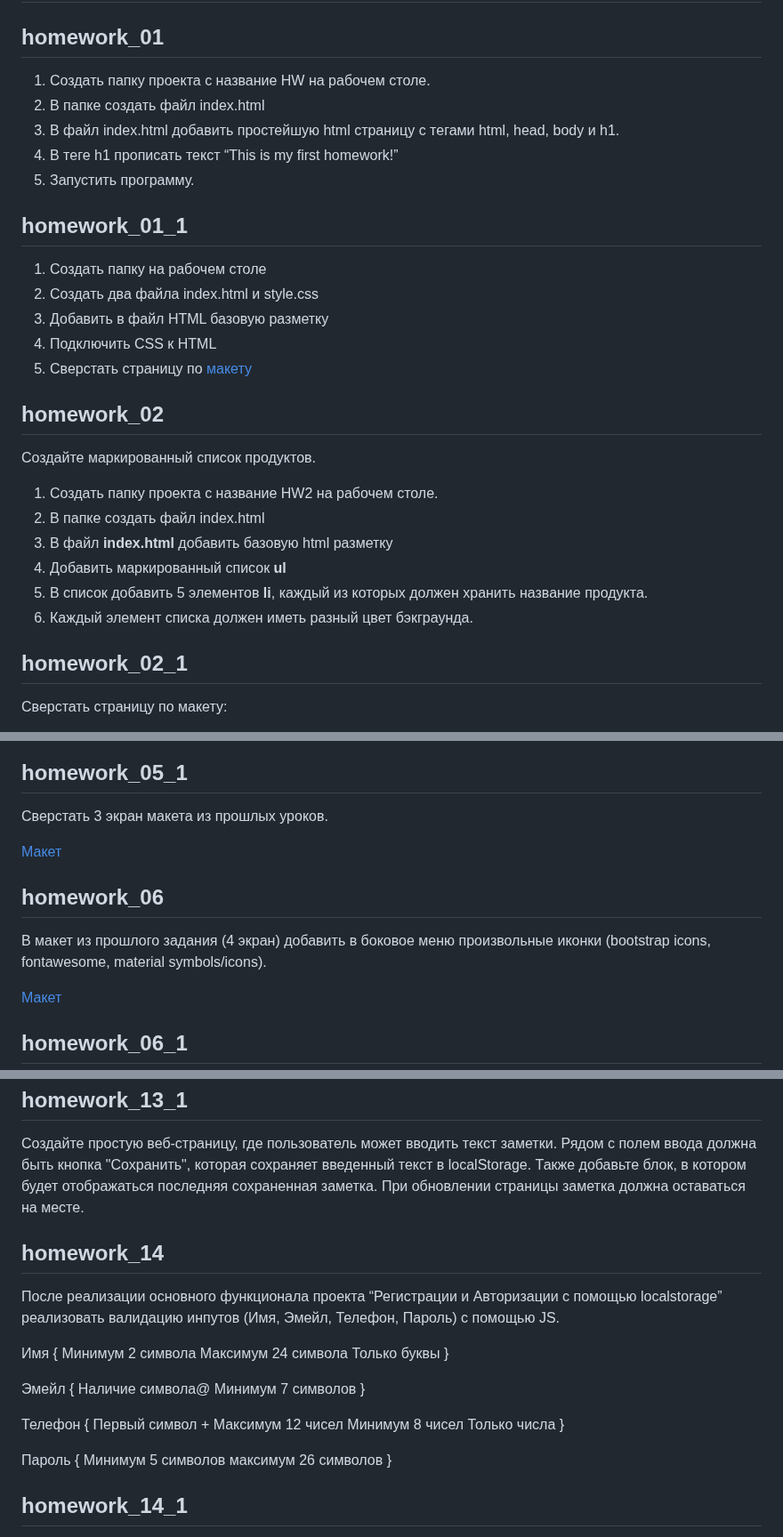
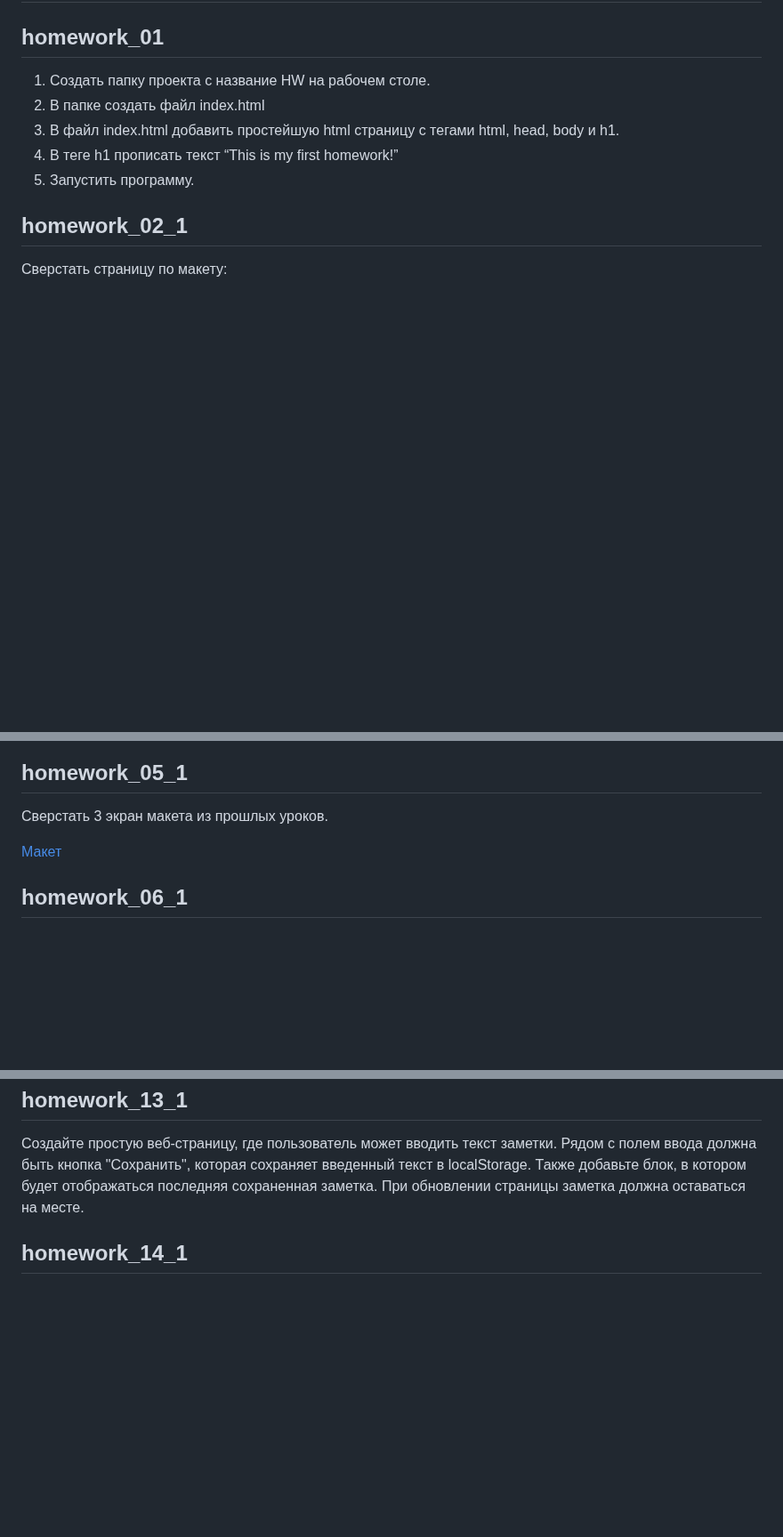
Before and after one commit to vlad234skakun/htmlCssJs, a Markdown page: README.md, 3 parts joined by grey strips. Shown at 89% size. GitHub-like rendering; blank space fills up the shorter version.

```diff
--- a/README.md
+++ b/README.md
@@ -7,25 +7,6 @@
 3. В файл index.html добавить простейшую html страницу с тегами html, head, body и h1.
 4. В теге h1 прописать текст “This is my first homework!”
 5. Запустить программу.
-
-## homework_01_1
-
-1. Создать папку на рабочем столе
-2. Создать два файла index.html и style.css
-3. Добавить в файл HTML базовую разметку
-4. Подключить CSS к HTML
-5. Сверстать страницу по [макету](https://www.figma.com/design/e79zBwkdWlkVf29zoHjdVa/Task1?node-id=0-1&p=f&t=bSlGwP512LHFS0Kt-0)
-
-## homework_02
-
-Создайте маркированный список продуктов.
-
-1. Создать папку проекта с название HW2 на рабочем столе.
-2. В папке создать файл index.html
-3. В файл **index.html** добавить базовую html разметку
-4. Добавить маркированный список **ul**
-5. В список добавить 5 элементов **li**, каждый из которых должен хранить название продукта.
-6. Каждый элемент списка должен иметь разный цвет бэкграунда.
 
 ## homework_02_1
 
@@ -74,12 +55,6 @@
 ## homework_05_1
 
 Сверстать 3 экран макета из прошлых уроков.
-
-[Макет](https://www.figma.com/file/siI1IXw74fX9Q5c4NqJHPn/Untitled?type=design&node-id=0%3A1&mode=design&t=MiyGFGUF5xBDKgJI-1)
-
-## homework_06
-
-В макет из прошлого задания (4 экран) добавить в боковое меню произвольные иконки (bootstrap icons, fontawesome, material symbols/icons).
 
 [Макет](https://www.figma.com/file/siI1IXw74fX9Q5c4NqJHPn/Untitled?type=design&node-id=0%3A1&mode=design&t=MiyGFGUF5xBDKgJI-1)
 
@@ -257,33 +232,6 @@ const people = [
 
 Создайте простую веб-страницу, где пользователь может вводить текст заметки. Рядом с полем ввода должна быть кнопка "Сохранить", которая сохраняет введенный текст в localStorage. Также добавьте блок, в котором будет отображаться последняя сохраненная заметка. При обновлении страницы заметка должна оставаться на месте.
 
-## homework_14
-
-После реализации основного функционала проекта “Регистрации и Авторизации с помощью localstorage” реализовать валидацию инпутов (Имя, Эмейл, Телефон, Пароль) с помощью JS.
-
-Имя {
-Минимум 2 символа
-Максимум 24 символа
-Только буквы
-}
-
-Эмейл {
-Наличие символа@
-Минимум 7 символов
-}
-
-Телефон {
-Первый символ +
-Максимум 12 чисел
-Минимум 8 чисел
-Только числа
-}
-
-Пароль {
-Минимум 5 символов
-максимум 26 символов
-}
-
 ## homework_14_1
 
 Создайте функцию waitForTime, которая возвращает Promise. Этот промис должен резолвиться через указанное количество миллисекунд, которое нужно передавать в функцию waitForTime в качестве аргумента. Если время вышло, промис резолвится с сообщением "Ожидание завершено".
```
Also changed, not shown: other parts of README.md (+0 -22 lines).
